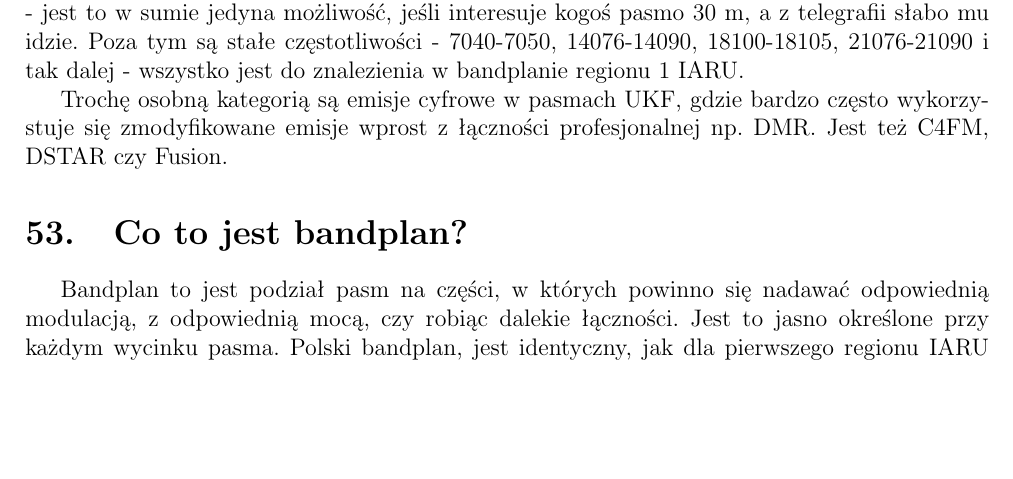
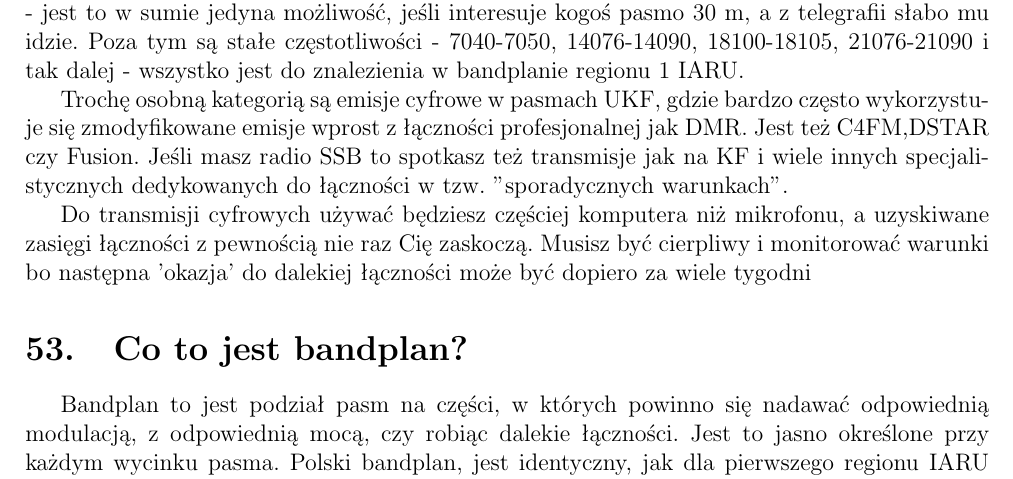
Before and after one commit to HackerspaceKRK/faq-radiowe, a LaTeX document (radio_faq1.tex): part of page 18 of 22, cut so that both start at the same text, the shorter picture padded with empty space. Compiled offline with pdfLaTeX.

Commit message:
Update radio_faq1.tex
Rozszerzone info o cyfrówkach

```diff
--- a/radio_faq1.tex
+++ b/radio_faq1.tex
@@ -327,7 +327,9 @@ Jak masz ciśnienie na zaliczanie podmiotów DXCC albo żonę która ma już do
 
 Jeśli chcesz ,,zrobić'' Japonię, lub inny dalszy kraj małą mocą, to warto zainteresować się JT65 lub FT8 - bardzo skuteczne rozwiązania. Na KF-ie jest sporo miłośników emisji cyfrowych - jest to w sumie jedyna możliwość, jeśli interesuje kogoś pasmo 30 m, a z telegrafii słabo mu idzie. Poza tym są stałe częstotliwości - 7040-7050, 14076-14090, 18100-18105, 21076-21090 i tak dalej - wszystko jest do znalezienia w bandplanie regionu 1 IARU.
 
-Trochę osobną kategorią są emisje cyfrowe w pasmach UKF, gdzie bardzo często wykorzystuje się zmodyfikowane emisje wprost z łączności profesjonalnej np. DMR. Jest też C4FM, DSTAR czy Fusion.
+Trochę osobną kategorią są emisje cyfrowe w pasmach UKF, gdzie bardzo często wykorzystuje się zmodyfikowane emisje wprost z łączności profesjonalnej jak DMR. Jest też C4FM,DSTAR czy Fusion. Jeśli masz radio SSB to spotkasz też transmisje jak na KF i wiele innych specjalistycznych dedykowanych do łączności w tzw. "sporadycznych warunkach".
+
+Do transmisji cyfrowych używać będziesz częściej komputera niż mikrofonu, a uzyskiwane zasięgi łączności z pewnością nie raz Cię zaskoczą. Musisz być cierpliwy i monitorować warunki bo następna 'okazja' do dalekiej łączności może być dopiero za wiele tygodni
 
 \section{Co to jest bandplan?}
 Bandplan to jest podział pasm na części, w których powinno się nadawać odpowiednią modulacją, z odpowiednią mocą, czy robiąc dalekie łączności. Jest to jasno określone przy każdym wycinku pasma.
```
